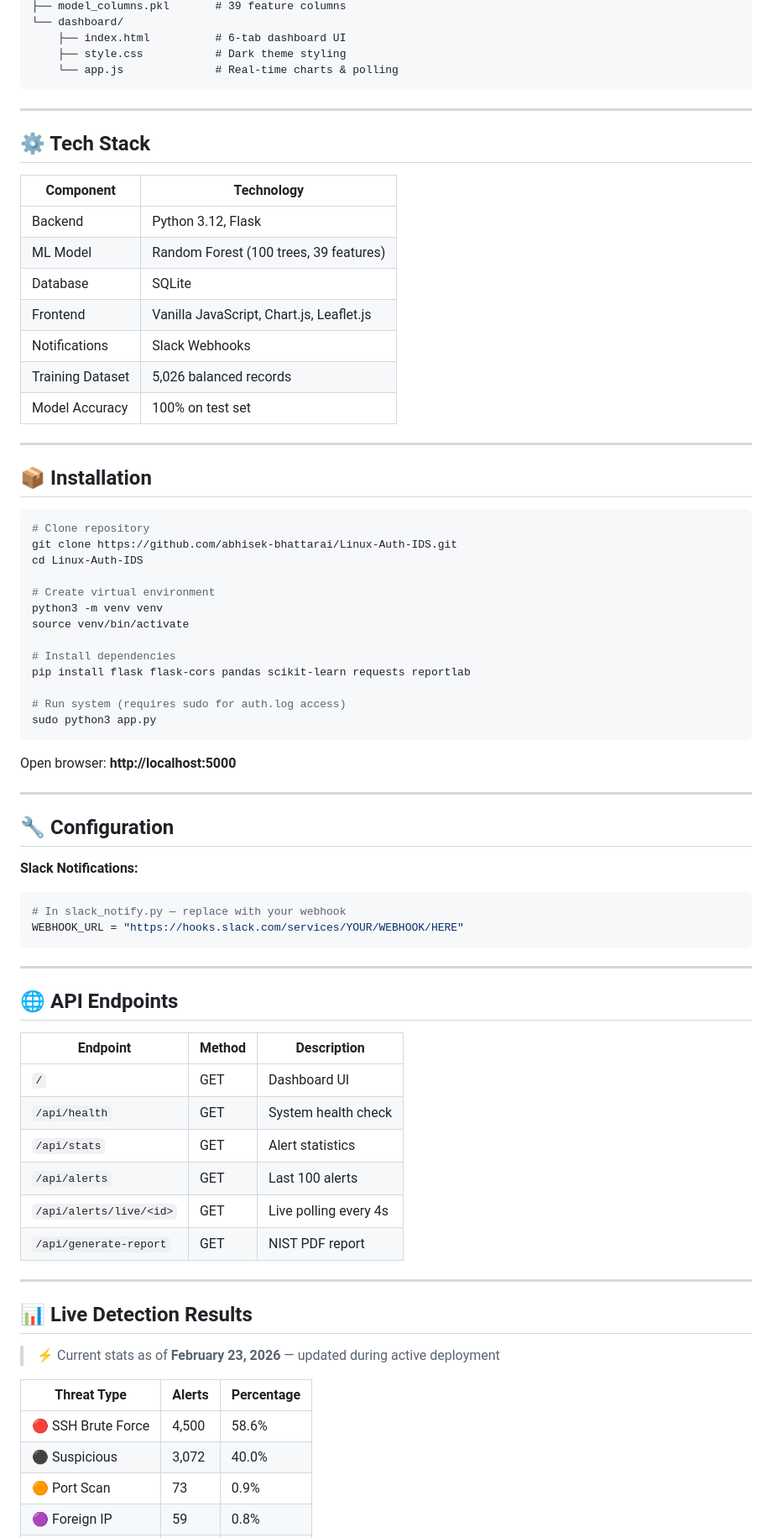
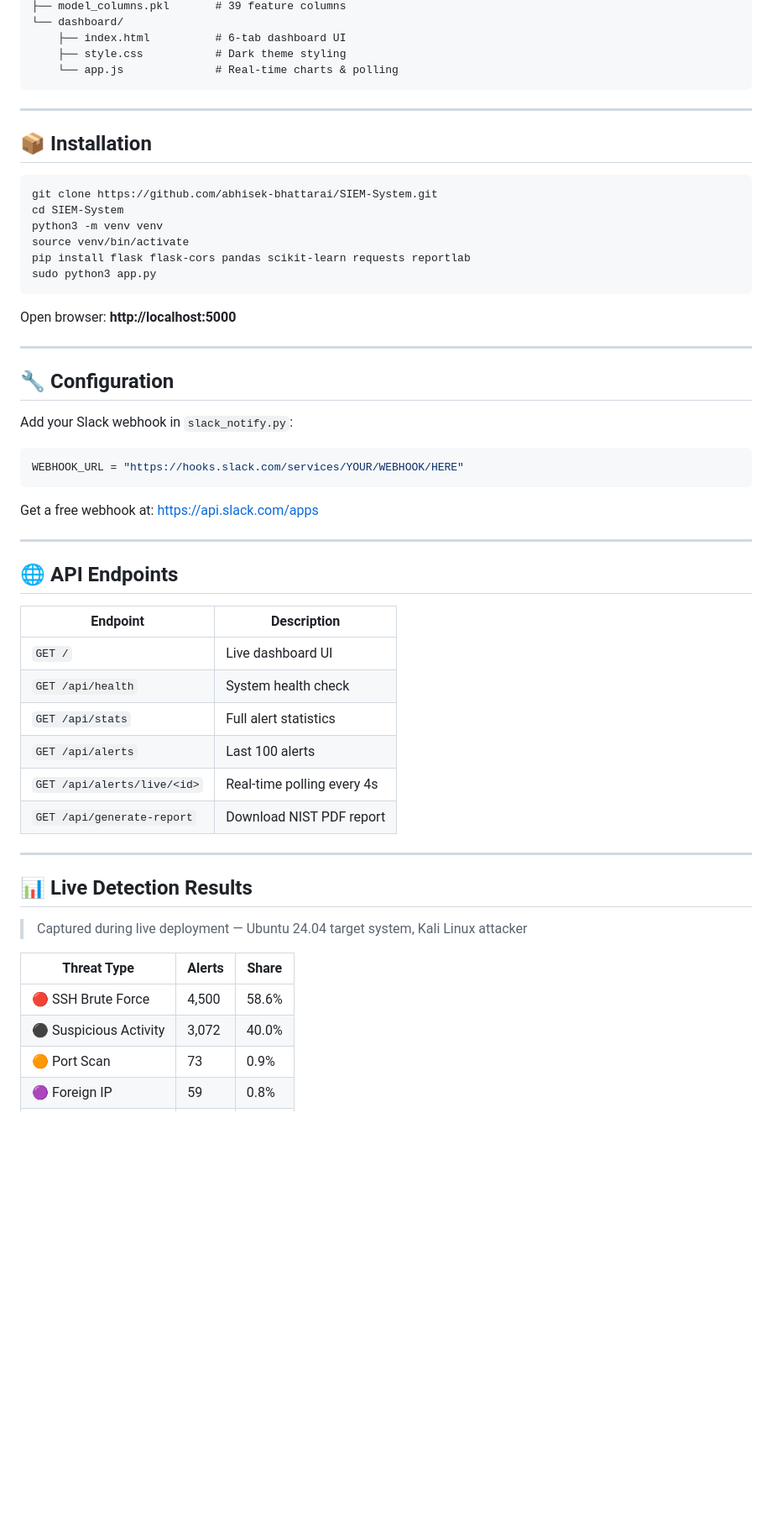
Before and after one commit to RishavTh/Intrusion-detection-system-with-ML, a Markdown page: README.md, the part around one of its changes. Shown at 84% size. Rendered like a GitHub page; blank space fills up the shorter version.

````diff
--- a/README.md
+++ b/README.md
@@ -52,34 +79,13 @@ Auth_IDS/
 
 ---
 
-## ⚙️ Tech Stack
-
-| Component | Technology |
-|---|---|
-| Backend | Python 3.12, Flask |
-| ML Model | Random Forest (100 trees, 39 features) |
-| Database | SQLite |
-| Frontend | Vanilla JavaScript, Chart.js, Leaflet.js |
-| Notifications | Slack Webhooks |
-| Training Dataset | 5,026 balanced records |
-| Model Accuracy | 100% on test set |
-
----
-
 ## 📦 Installation
 ```bash
-# Clone repository
-git clone https://github.com/abhisek-bhattarai/Linux-Auth-IDS.git
-cd Linux-Auth-IDS
-
-# Create virtual environment
+git clone https://github.com/abhisek-bhattarai/SIEM-System.git
+cd SIEM-System
 python3 -m venv venv
 source venv/bin/activate
-
-# Install dependencies
 pip install flask flask-cors pandas scikit-learn requests reportlab
-
-# Run system (requires sudo for auth.log access)
 sudo python3 app.py
 ```
 
@@ -89,34 +95,36 @@ Open browser: **http://localhost:5000**
 
 ## 🔧 Configuration
 
-**Slack Notifications:**
+Add your Slack webhook in `slack_notify.py`:
 ```python
-# In slack_notify.py — replace with your webhook
 WEBHOOK_URL = "https://hooks.slack.com/services/YOUR/WEBHOOK/HERE"
 ```
+
+Get a free webhook at: https://api.slack.com/apps
 
 ---
 
 ## 🌐 API Endpoints
 
-| Endpoint | Method | Description |
-|---|---|---|
-| `/` | GET | Dashboard UI |
-| `/api/health` | GET | System health check |
-| `/api/stats` | GET | Alert statistics |
-| `/api/alerts` | GET | Last 100 alerts |
-| `/api/alerts/live/<id>` | GET | Live polling every 4s |
-| `/api/generate-report` | GET | NIST PDF report |
+| Endpoint | Description |
+|---|---|
+| `GET /` | Live dashboard UI |
+| `GET /api/health` | System health check |
+| `GET /api/stats` | Full alert statistics |
+| `GET /api/alerts` | Last 100 alerts |
+| `GET /api/alerts/live/<id>` | Real-time polling every 4s |
+| `GET /api/generate-report` | Download NIST PDF report |
 
 ---
 
 ## 📊 Live Detection Results
-> ⚡ Current stats as of **February 23, 2026** — updated during active deployment
 
-| Threat Type | Alerts | Percentage |
+> Captured during live deployment — Ubuntu 24.04 target system, Kali Linux attacker
+
+| Threat Type | Alerts | Share |
 |---|---|---|
 | 🔴 SSH Brute Force | 4,500 | 58.6% |
-| ⚫ Suspicious | 3,072 | 40.0% |
+| ⚫ Suspicious Activity | 3,072 | 40.0% |
 | 🟠 Port Scan | 73 | 0.9% |
 | 🟣 Foreign IP | 59 | 0.8% |
 | 🟡 Sudo Abuse | 44 | 0.6% |
````
Also changed, not shown: other parts of README.md (+58 -26 lines).
